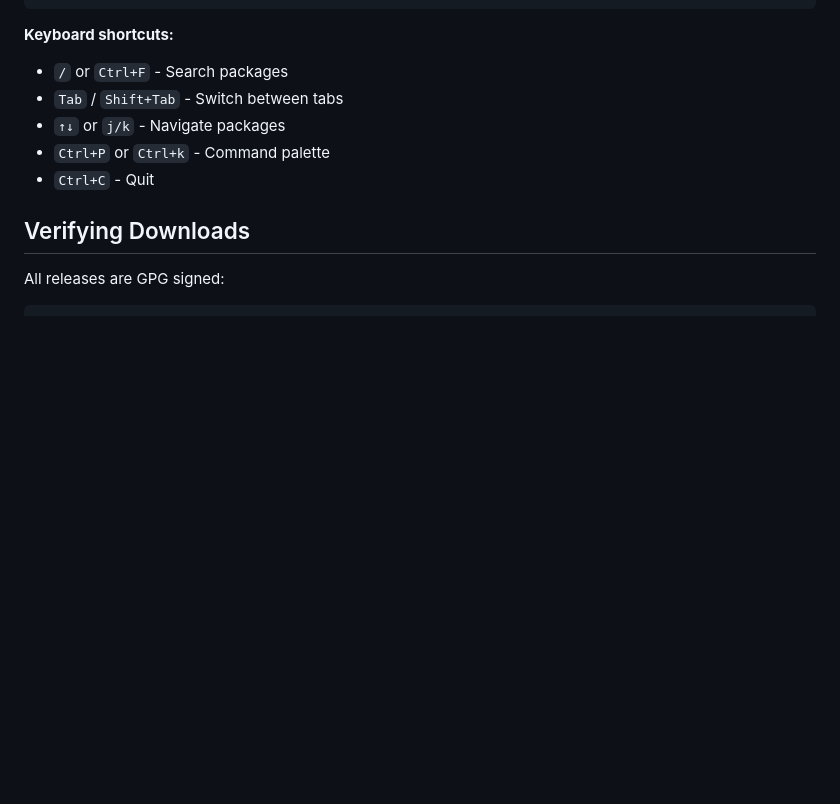
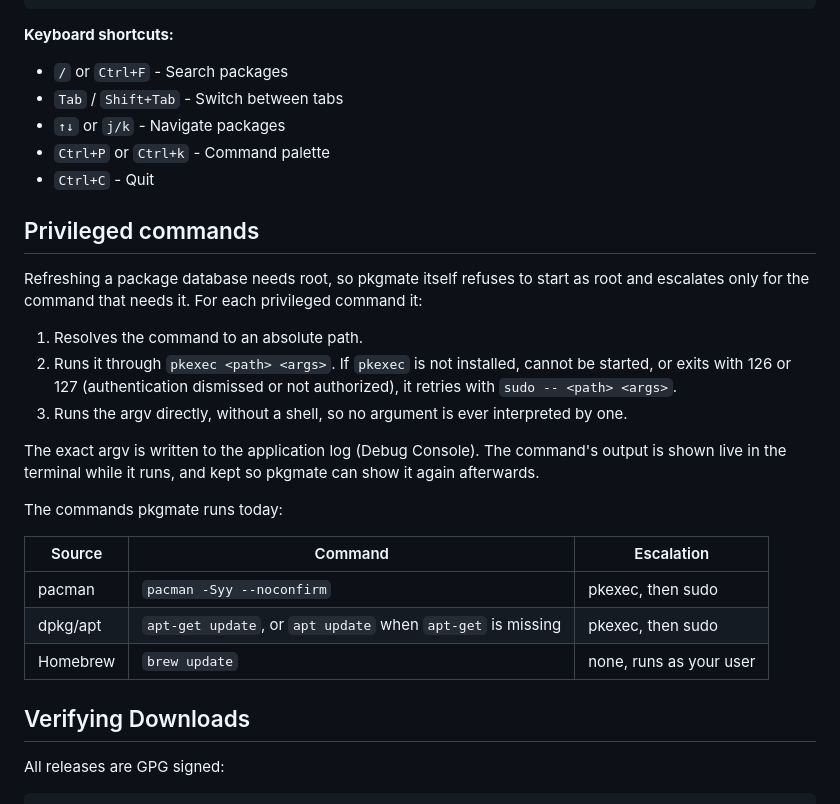
Before and after one commit to fuad-daoud/pkgmate, a Markdown page: README.md, the part around one of its changes. GitHub-like rendering; blank space fills up the shorter version.

```diff
--- a/README.md
+++ b/README.md
@@ -113,6 +142,24 @@ pkgmate --version
 - `↑↓` or `j/k` - Navigate packages
 - `Ctrl+P` or `Ctrl+k` - Command palette
 - `Ctrl+C` - Quit
+
+## Privileged commands
+
+Refreshing a package database needs root, so pkgmate itself refuses to start as root and escalates only for the command that needs it. For each privileged command it:
+
+1. Resolves the command to an absolute path.
+2. Runs it through `pkexec <path> <args>`. If `pkexec` is not installed, cannot be started, or exits with 126 or 127 (authentication dismissed or not authorized), it retries with `sudo -- <path> <args>`.
+3. Runs the argv directly, without a shell, so no argument is ever interpreted by one.
+
+The exact argv is written to the application log (Debug Console). The command's output is shown live in the terminal while it runs, and kept so pkgmate can show it again afterwards.
+
+The commands pkgmate runs today:
+
+| Source | Command | Escalation |
+|--------|---------|------------|
+| pacman | `pacman -Syy --noconfirm` | pkexec, then sudo |
+| dpkg/apt | `apt-get update`, or `apt update` when `apt-get` is missing | pkexec, then sudo |
+| Homebrew | `brew update` | none, runs as your user |
 
 ## Verifying Downloads
 
```
Also changed, not shown: other parts of README.md (+59 -26 lines).
